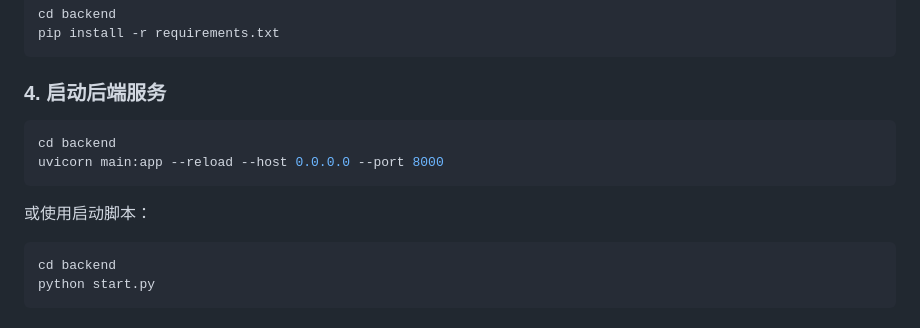
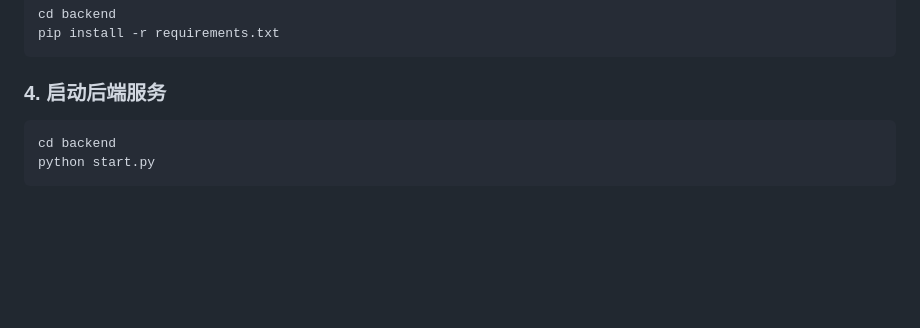
Before and after one commit to wyt205/E_ol, a Markdown page: README.md, the part around the change. Drawn GitHub-style; blank space fills up the shorter version.

Commit message:
文档修改

````diff
--- a/README.md
+++ b/README.md
@@ -73,13 +73,6 @@ pip install -r requirements.txt
 ```
 
 ### 4. 启动后端服务
-
-```bash
-cd backend
-uvicorn main:app --reload --host 0.0.0.0 --port 8000
-```
-
-或使用启动脚本：
 
 ```bash
 cd backend
````
